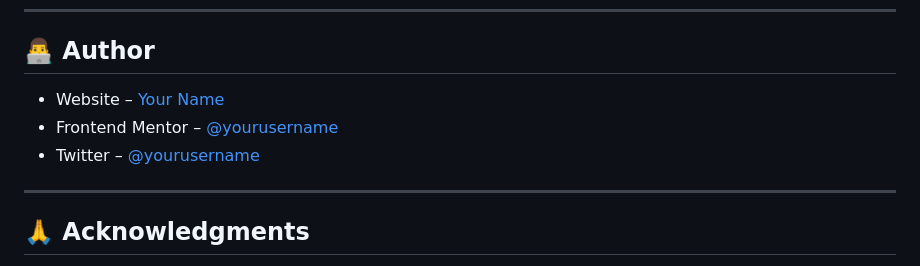
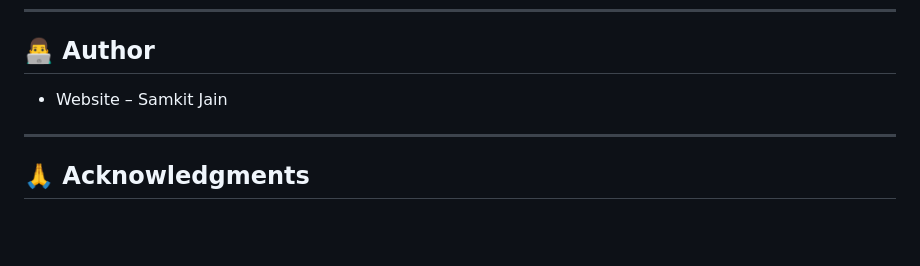
Before and after one commit to Samkitjain22/interactive-pricing-component, a Markdown page: README.md, the part around the change. Rendered like a GitHub page; blank space fills up the shorter version.

```diff
--- a/README.md
+++ b/README.md
@@ -83,9 +83,7 @@ While working on this project, I gained a deeper understanding of:
 ---
 
 ## 👨‍💻 Author
-- Website – [Your Name](#)
-- Frontend Mentor – [@yourusername](https://www.frontendmentor.io/profile/yourusername)
-- Twitter – [@yourusername](https://twitter.com/yourusername)
+- Website – Samkit Jain
 
 ---
 
```
